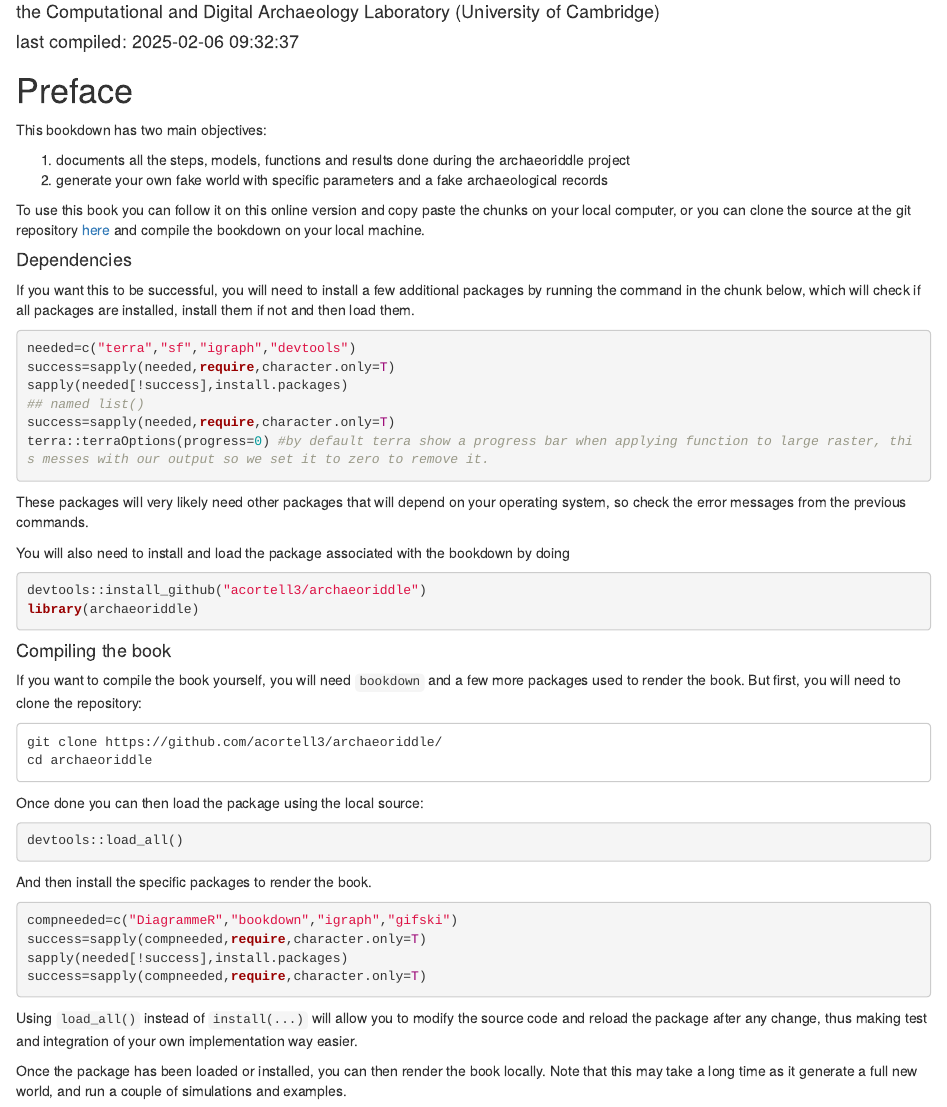
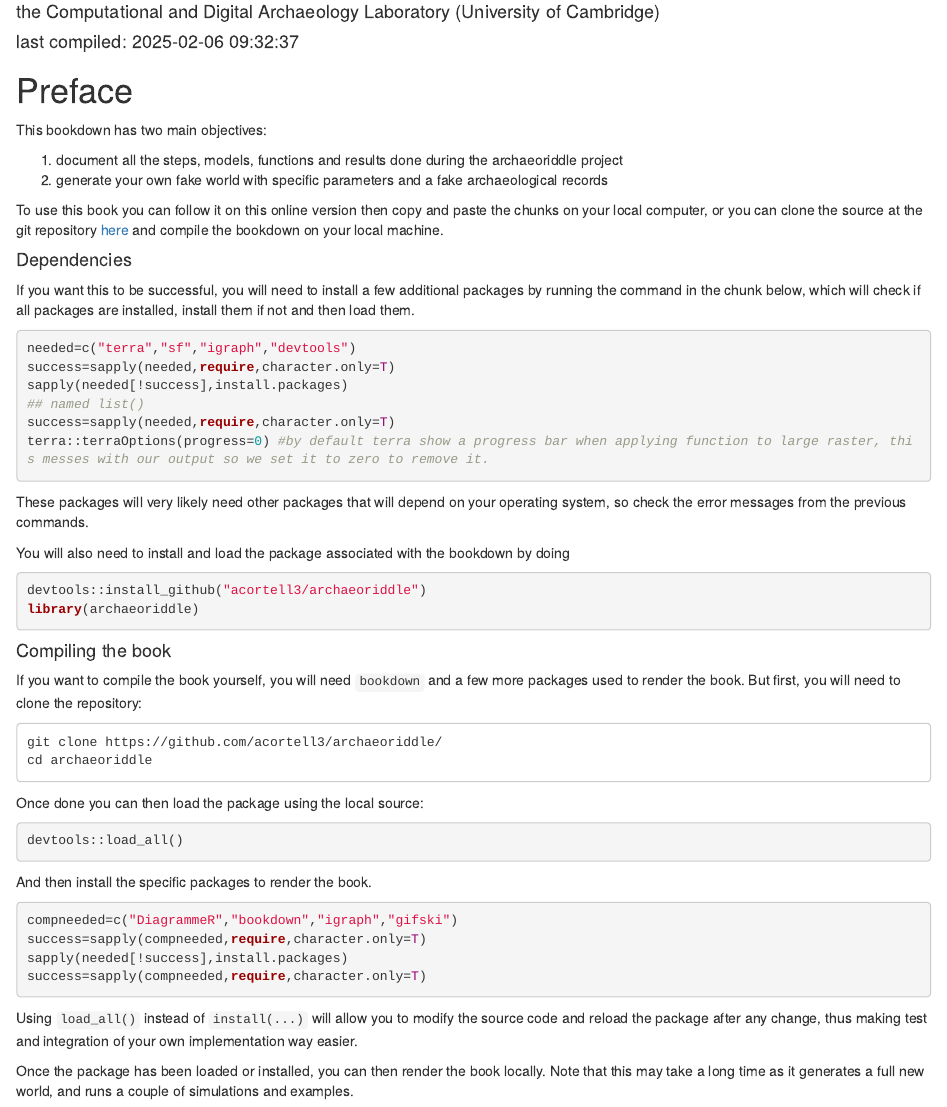
Before and after one commit to acortell3/archaeoriddle, an R Markdown document (doc/bookdown/index.Rmd): the page in a window 1100 px wide, from 70 px down. Rendered offline with R 4.5, knitr and Pandoc, with nearby package versions; drawn as R Markdown's standard HTML page in place of the format the file asks for.

Commit message:
Update index.Rmd
Minor edits.

````diff
--- a/doc/bookdown/index.Rmd
+++ b/doc/bookdown/index.Rmd
@@ -30,11 +30,11 @@ knitr::write_bib(c("DiagrammeR","terra","sf","igraph","rayshader", 'bookdown'),
 
 This bookdown has two main objectives:
 
-1. documents all the steps, models, functions and results done during the archaeoriddle project
+1. document all the steps, models, functions and results done during the archaeoriddle project
 2. generate your own fake world with specific parameters and a fake archaeological records
 
 
-To use this book you can follow it on this online version and copy paste the chunks on your local computer,  or you can clone the source at the git repository [here](https://github.com/acortell3/archaeoriddle/) and compile the bookdown on your local machine.
+To use this book you can follow it on this online version then copy and paste the chunks on your local computer,  or you can clone the source at the git repository [here](https://github.com/acortell3/archaeoriddle/) and compile the bookdown on your local machine.
 
 #### Dependencies {-}
 
@@ -85,7 +85,7 @@ success=sapply(compneeded,require,character.only=T)
 Using `load_all()` instead of `install(...)` will allow you to modify the source code and reload the package after any change,  thus making test and integration of your own implementation way easier.
 
 
-Once the package has been loaded or installed, you can then render the book locally. Note that this may take a long time as it generate a full new world, and run a couple of simulations and examples.
+Once the package has been loaded or installed, you can then render the book locally. Note that this may take a long time as it generates a full new world, and runs a couple of simulations and examples.
 
 ```{r rendering,eval=F}
 bookdown::render_book() #you need to be in the folder 'doc/bookdown/'
````
